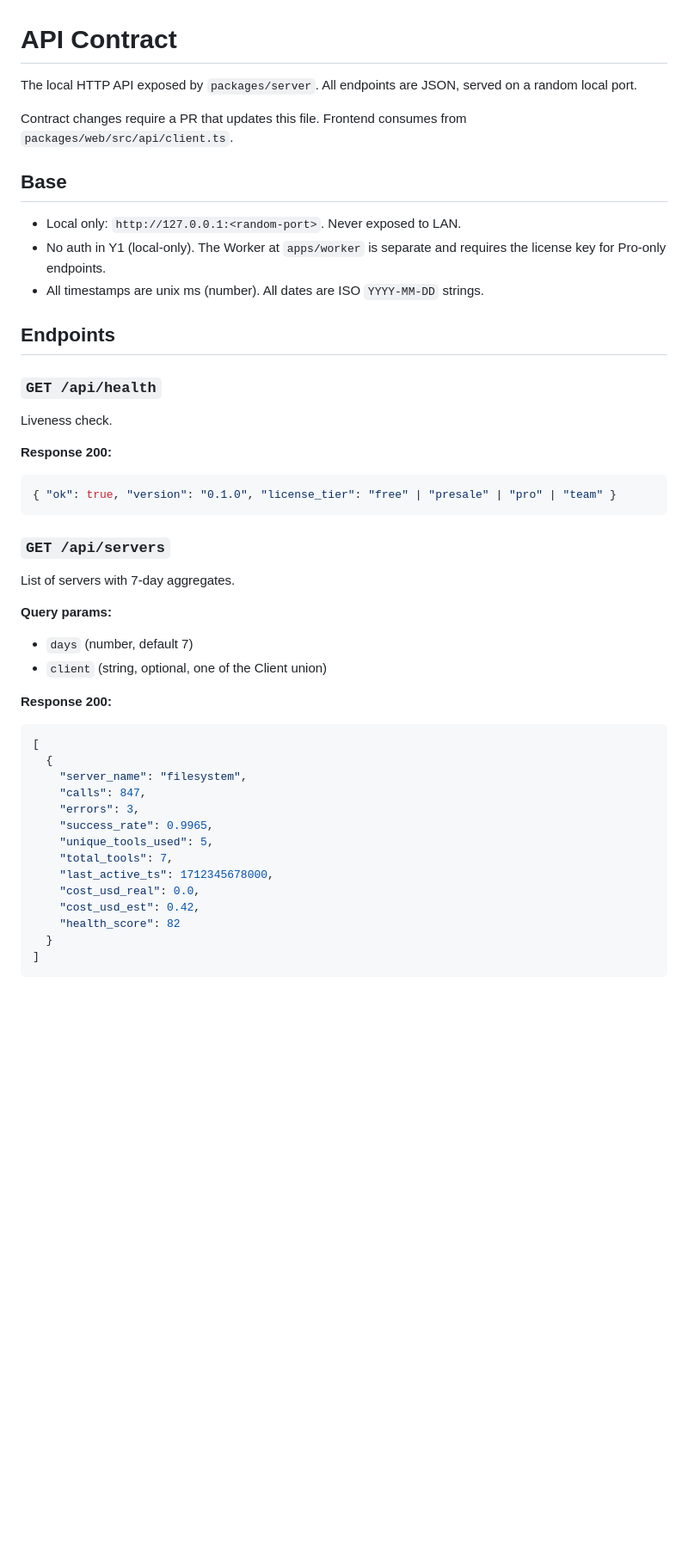
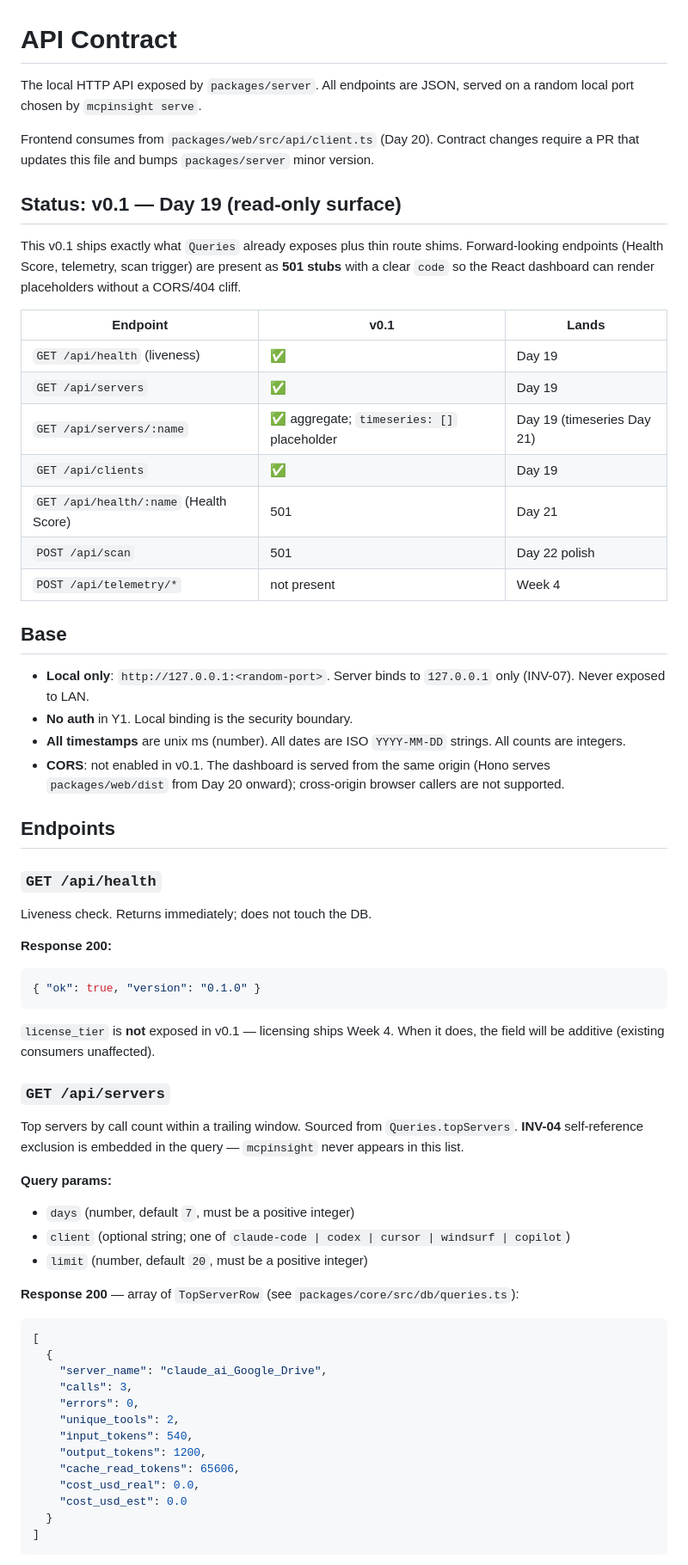
Before and after one commit to mcpinsight/mcpinsight, a Markdown page: docs/api-contract.md, the part around one of its changes. Shown at 86% size. Rendered like a GitHub page; blank space fills up the shorter version.

````diff
--- a/docs/api-contract.md
+++ b/docs/api-contract.md
@@ -1,48 +1,65 @@
 # API Contract
 
-The local HTTP API exposed by `packages/server`. All endpoints are JSON, served on a random local port.
+The local HTTP API exposed by `packages/server`. All endpoints are JSON, served on a random local port chosen by `mcpinsight serve`.
 
-Contract changes require a PR that updates this file. Frontend consumes from `packages/web/src/api/client.ts`.
+Frontend consumes from `packages/web/src/api/client.ts` (Day 20). Contract changes require a PR that updates this file and bumps `packages/server` minor version.
+
+## Status: v0.1 — Day 19 (read-only surface)
+
+This v0.1 ships exactly what `Queries` already exposes plus thin route shims. Forward-looking endpoints (Health Score, telemetry, scan trigger) are present as **501 stubs** with a clear `code` so the React dashboard can render placeholders without a CORS/404 cliff.
+
+| Endpoint | v0.1 | Lands |
+|---|---|---|
+| `GET /api/health` (liveness) | ✅ | Day 19 |
+| `GET /api/servers` | ✅ | Day 19 |
+| `GET /api/servers/:name` | ✅ aggregate; `timeseries: []` placeholder | Day 19 (timeseries Day 21) |
+| `GET /api/clients` | ✅ | Day 19 |
+| `GET /api/health/:name` (Health Score) | 501 | Day 21 |
+| `POST /api/scan` | 501 | Day 22 polish |
+| `POST /api/telemetry/*` | not present | Week 4 |
 
 ## Base
 
-- Local only: `http://127.0.0.1:<random-port>`. Never exposed to LAN.
-- No auth in Y1 (local-only). The Worker at `apps/worker` is separate and requires the license key for Pro-only endpoints.
-- All timestamps are unix ms (number). All dates are ISO `YYYY-MM-DD` strings.
+- **Local only**: `http://127.0.0.1:<random-port>`. Server binds to `127.0.0.1` only (INV-07). Never exposed to LAN.
+- **No auth** in Y1. Local binding is the security boundary.
+- **All timestamps** are unix ms (number). All dates are ISO `YYYY-MM-DD` strings. All counts are integers.
+- **CORS**: not enabled in v0.1. The dashboard is served from the same origin (Hono serves `packages/web/dist` from Day 20 onward); cross-origin browser callers are not supported.
 
 ## Endpoints
 
 ### `GET /api/health`
 
-Liveness check.
+Liveness check. Returns immediately; does not touch the DB.
 
 **Response 200:**
 ```json
-{ "ok": true, "version": "0.1.0", "license_tier": "free" | "presale" | "pro" | "team" }
+{ "ok": true, "version": "0.1.0" }
 ```
+
+`license_tier` is **not** exposed in v0.1 — licensing ships Week 4. When it does, the field will be additive (existing consumers unaffected).
 
 ### `GET /api/servers`
 
-List of servers with 7-day aggregates.
+Top servers by call count within a trailing window. Sourced from `Queries.topServers`. **INV-04** self-reference exclusion is embedded in the query — `mcpinsight` never appears in this list.
 
 **Query params:**
-- `days` (number, default 7)
-- `client` (string, optional, one of the Client union)
+- `days` (number, default `7`, must be a positive integer)
+- `client` (optional string; one of `claude-code | codex | cursor | windsurf | copilot`)
+- `limit` (number, default `20`, must be a positive integer)
 
-**Response 200:**
+**Response 200** — array of `TopServerRow` (see `packages/core/src/db/queries.ts`):
 ```json
 [
   {
-    "server_name": "filesystem",
-    "calls": 847,
-    "errors": 3,
-    "success_rate": 0.9965,
-    "unique_tools_used": 5,
-    "total_tools": 7,
-    "last_active_ts": 1712345678000,
+    "server_name": "claude_ai_Google_Drive",
+    "calls": 3,
+    "errors": 0,
+    "unique_tools": 2,
+    "input_tokens": 540,
+    "output_tokens": 1200,
+    "cache_read_tokens": 65606,
     "cost_usd_real": 0.0,
-    "cost_usd_est": 0.42,
-    "health_score": 82
+    "cost_usd_est": 0.0
   }
 ]
 ```
````
Also changed, not shown: other parts of docs/api-contract.md (+88 -75 lines).
